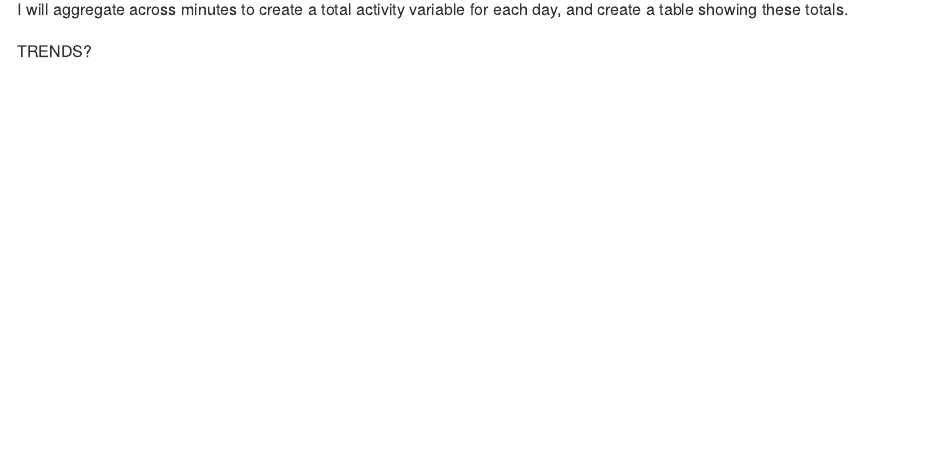
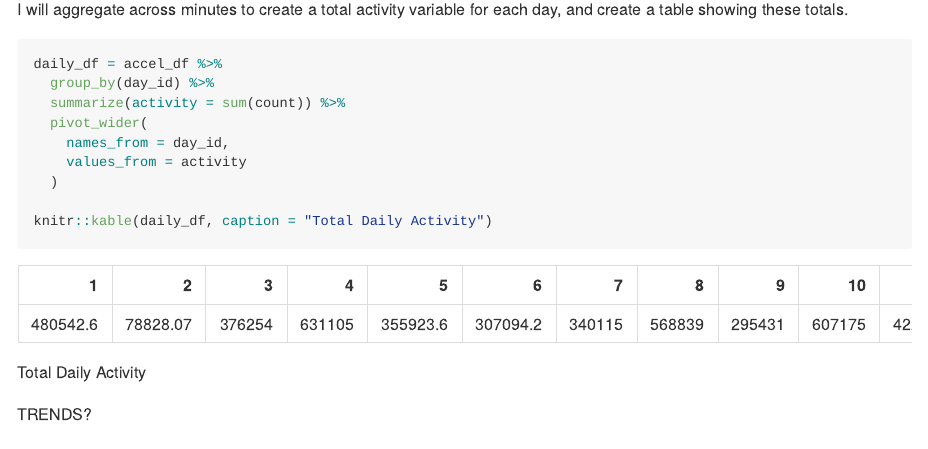
Before and after one commit to shainamackin/p8105_hw3_smm2350, an R Markdown document (p8105_hw3_smm2350.Rmd): the page in a window 1100 px wide, from 9140 px down. The pictures show the output file p8105_hw3_smm2350.md that the author committed with the source, drawn offline in the style of GitHub; long lines of code are wrapped.

Commit message:
daily activity table

````diff
--- a/p8105_hw3_smm2350.Rmd
+++ b/p8105_hw3_smm2350.Rmd
@@ -239,6 +239,15 @@ I will aggregate across minutes to create a total activity variable for each day
 
 ```{r accel_daily_activity}
 
+daily_df = accel_df %>%
+  group_by(day_id) %>%
+  summarize(activity = sum(count)) %>%
+  pivot_wider(
+    names_from = day_id,
+    values_from = activity
+  )
+
+knitr::kable(daily_df, caption = "Total Daily Activity")
 ```
 
 TRENDS?
````
Also changed, not shown: p8105_hw3_smm2350.md.
